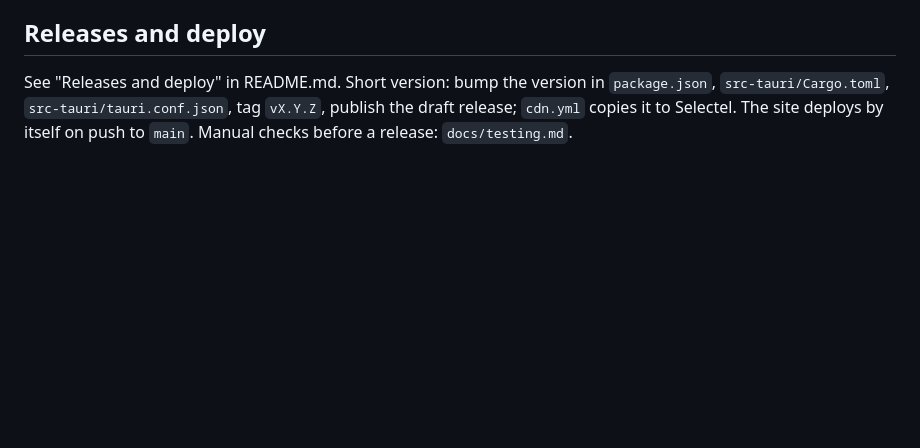
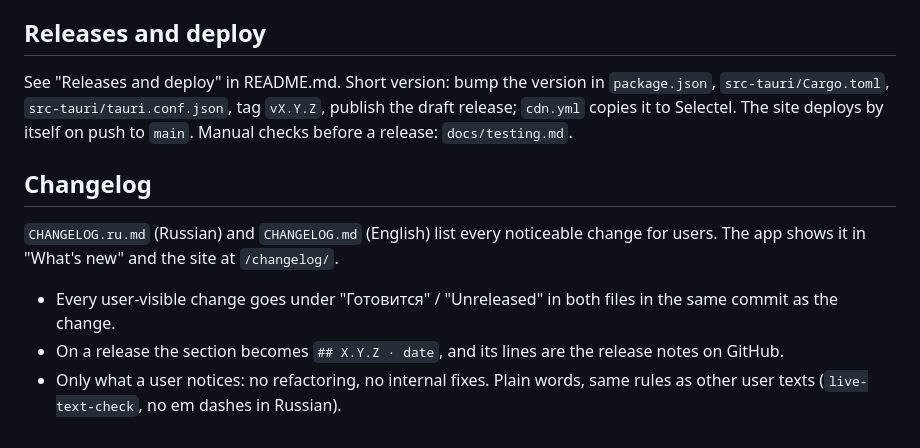
Before and after one commit to YadrovSergey/unslouch, a Markdown page: CLAUDE.md, the part around the change. Drawn GitHub-style; blank space fills up the shorter version.

Commit message:
Changelog files for users, and the rule to keep them

```diff
--- a/CLAUDE.md
+++ b/CLAUDE.md
@@ -48,3 +48,13 @@ Windows is checked only by CI.
 See "Releases and deploy" in README.md. Short version: bump the version in `package.json`, `src-tauri/Cargo.toml`,
 `src-tauri/tauri.conf.json`, tag `vX.Y.Z`, publish the draft release; `cdn.yml` copies it to Selectel.
 The site deploys by itself on push to `main`. Manual checks before a release: `docs/testing.md`.
+
+## Changelog
+
+`CHANGELOG.ru.md` (Russian) and `CHANGELOG.md` (English) list every noticeable change for users. The app shows it
+in "What's new" and the site at `/changelog/`.
+
+- Every user-visible change goes under "Готовится" / "Unreleased" in both files in the same commit as the change.
+- On a release the section becomes `## X.Y.Z · date`, and its lines are the release notes on GitHub.
+- Only what a user notices: no refactoring, no internal fixes. Plain words, same rules as other user texts
+  (`live-text-check`, no em dashes in Russian).
```
Also changed, not shown: CHANGELOG.md (added, +47 -0 lines), CHANGELOG.ru.md (added, +47 -0 lines).
